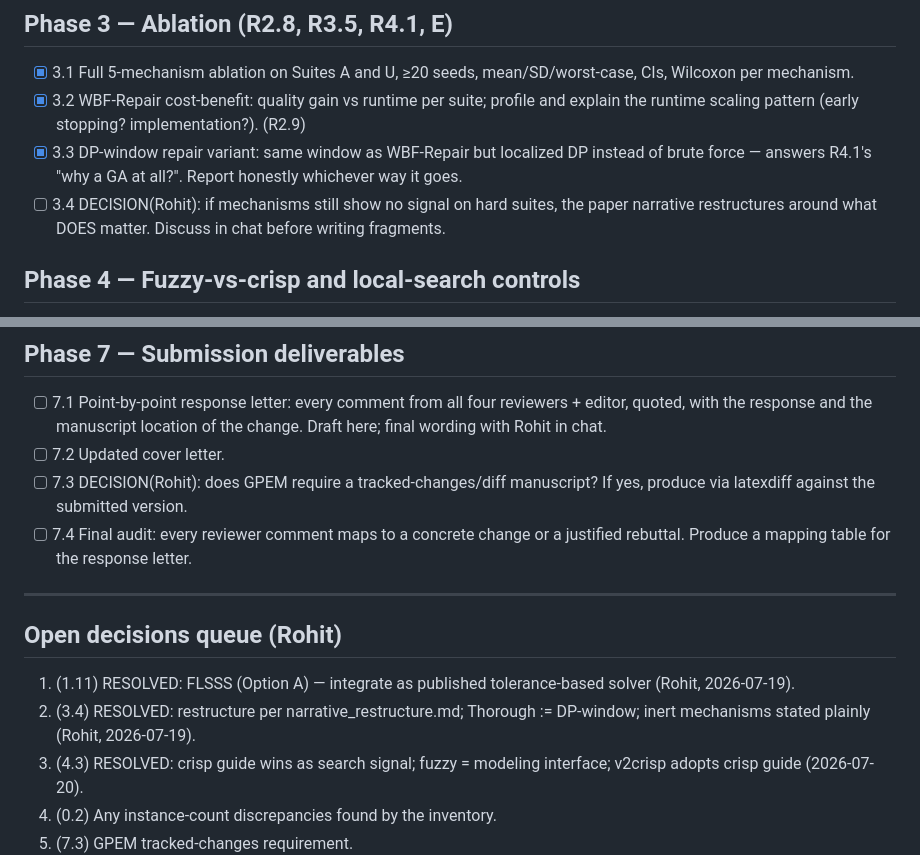
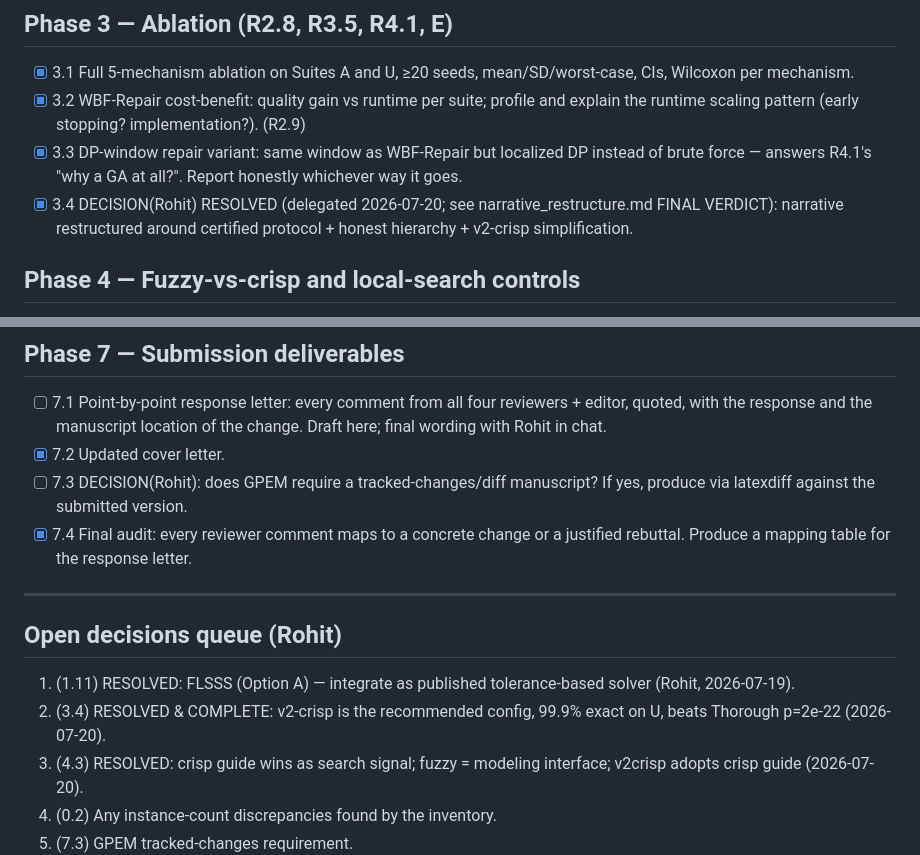
Before and after one commit to Rohit2288/MXR-GA, a Markdown page: REVISION_PLAN.md, 2 parts joined by grey strips. Rendered like a GitHub page.

Commit message:
7.2 cover letter + 7.4 final audit table; 3.4 resolved. 47/50 tasks done; only 7.1 locations, 7.3 latexdiff, source-binding remain
Co-Authored-By: Claude Fable 5 <noreply@anthropic.com>

Original-commit: 9b18b8d613ed87b6fe5313a5cf311e88a1d13287

```diff
--- a/REVISION_PLAN.md
+++ b/REVISION_PLAN.md
@@ -43,7 +43,7 @@ IDs: R1.x / R2.x / R3.x (major), R3.mx (minor) / R4.x = reviewer comments; E = e
 - [x] 3.1 Full 5-mechanism ablation on Suites A and U, ≥20 seeds, mean/SD/worst-case, CIs, Wilcoxon per mechanism.
 - [x] 3.2 WBF-Repair cost-benefit: quality gain vs runtime per suite; profile and explain the runtime scaling pattern (early stopping? implementation?). (R2.9)
 - [x] 3.3 DP-window repair variant: same window as WBF-Repair but localized DP instead of brute force — answers R4.1's "why a GA at all?". Report honestly whichever way it goes.
-- [ ] 3.4 DECISION(Rohit): if mechanisms still show no signal on hard suites, the paper narrative restructures around what DOES matter. Discuss in chat before writing fragments.
+- [x] 3.4 DECISION(Rohit) RESOLVED (delegated 2026-07-20; see narrative_restructure.md FINAL VERDICT): narrative restructured around certified protocol + honest hierarchy + v2-crisp simplification.
 
 ## Phase 4 — Fuzzy-vs-crisp and local-search controls
 
@@ -77,16 +77,16 @@ All outputs land in `paper_fragments/` as compilable LaTeX snippets + figure fil
 ## Phase 7 — Submission deliverables
 
 - [ ] 7.1 Point-by-point response letter: every comment from all four reviewers + editor, quoted, with the response and the manuscript location of the change. Draft here; final wording with Rohit in chat.
-- [ ] 7.2 Updated cover letter.
+- [x] 7.2 Updated cover letter.
 - [ ] 7.3 DECISION(Rohit): does GPEM require a tracked-changes/diff manuscript? If yes, produce via latexdiff against the submitted version.
-- [ ] 7.4 Final audit: every reviewer comment maps to a concrete change or a justified rebuttal. Produce a mapping table for the response letter.
+- [x] 7.4 Final audit: every reviewer comment maps to a concrete change or a justified rebuttal. Produce a mapping table for the response letter.
 
 ---
 
 ## Open decisions queue (Rohit)
 
 1. (1.11) RESOLVED: FLSSS (Option A) — integrate as published tolerance-based solver (Rohit, 2026-07-19).
-2. (3.4) RESOLVED: restructure per narrative_restructure.md; Thorough := DP-window; inert mechanisms stated plainly (Rohit, 2026-07-19).
+2. (3.4) RESOLVED & COMPLETE: v2-crisp is the recommended config, 99.9% exact on U, beats Thorough p=2e-22 (2026-07-20).
 3. (4.3) RESOLVED: crisp guide wins as search signal; fuzzy = modeling interface; v2crisp adopts crisp guide (2026-07-20).
 4. (0.2) Any instance-count discrepancies found by the inventory.
 5. (7.3) GPEM tracked-changes requirement.
```
